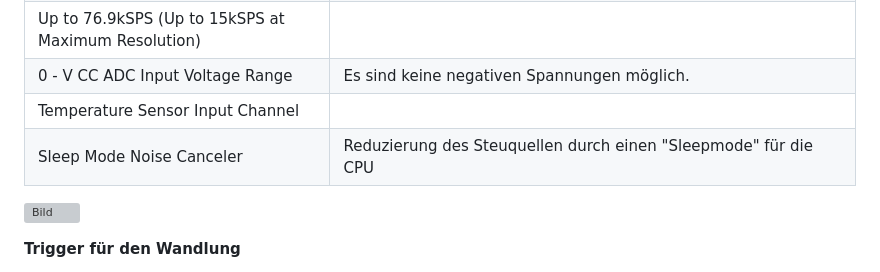
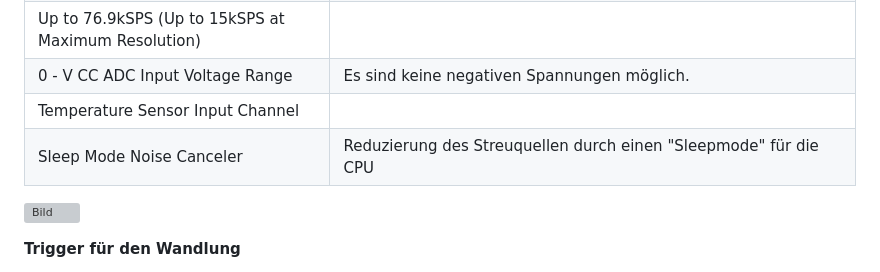
Before and after one commit to TUBAF-IfI-LiaScript/VL_EingebetteteSysteme, a Markdown page: 14_ADC.md, the part around the change. GitHub-like rendering; grey boxes are pictures that could not be loaded.

Commit message:
Fehlendes r hinzugrfügt

```diff
--- a/14_ADC.md
+++ b/14_ADC.md
@@ -388,7 +388,7 @@ Eine Herausforderung liegt in der stabilen Bereitstellung der Referenzspannung f
 | Up to 76.9kSPS (Up to 15kSPS at Maximum Resolution) |                                                                                                 |
 | 0 - V CC ADC Input Voltage Range                    |  Es sind keine negativen Spannungen möglich.                                                                                               |
 | Temperature Sensor Input Channel                    |                                                                                                 |
-| Sleep Mode Noise Canceler                                                    |    Reduzierung des Steuquellen durch einen "Sleepmode" für die CPU                                                                                             |
+| Sleep Mode Noise Canceler                                                    |    Reduzierung des Streuquellen durch einen "Sleepmode" für die CPU                                                                                             |
 
 ![Bild](./images/14_ADC/AVR_ADC.png "megaAVR® Data Sheet, Seite 247 [^megaAVR]")<!-- style="width: 75%; max-width: 1000px" -->
 
```
